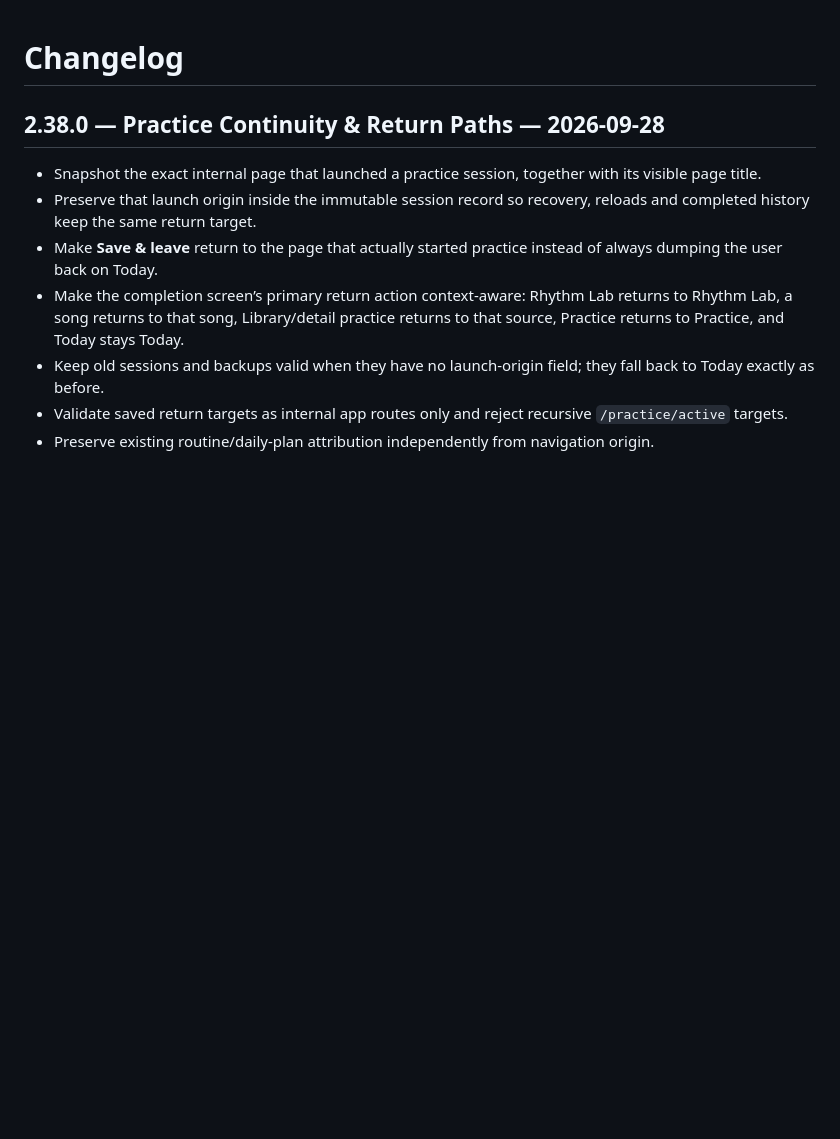
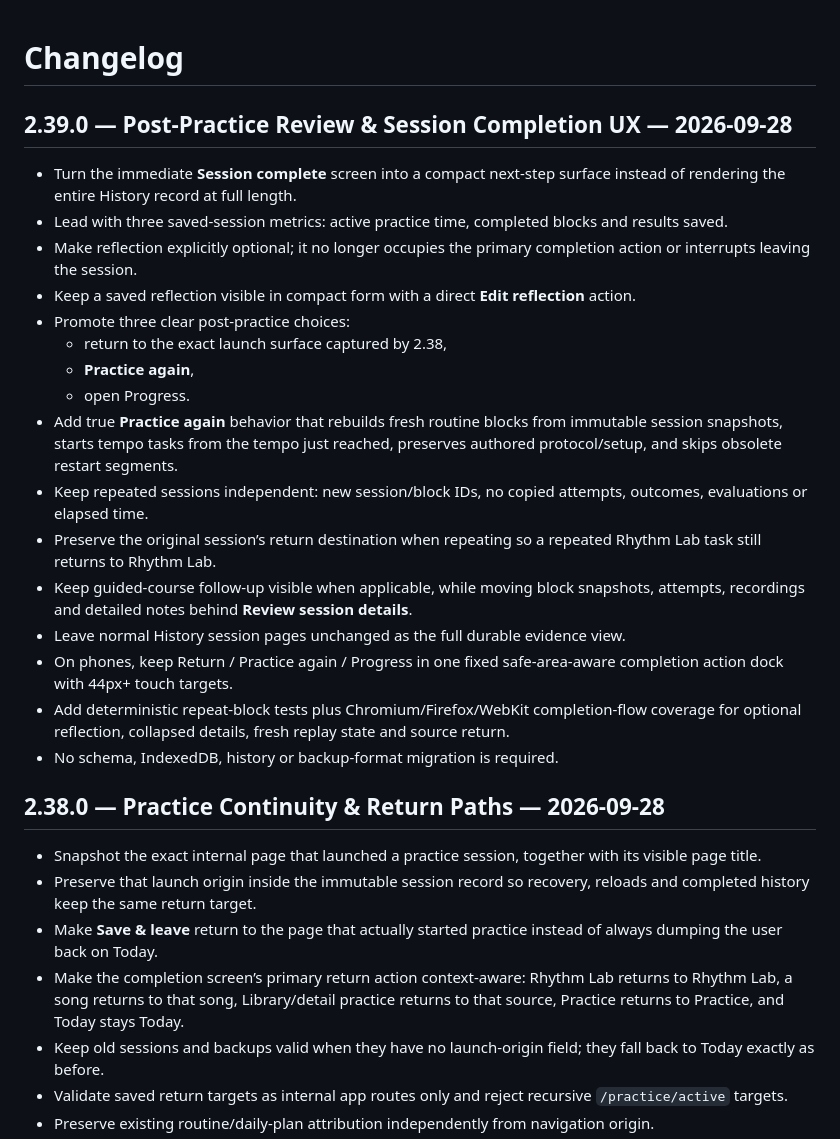
Before and after one commit to thiepn/steadybar, a Markdown page: CHANGELOG.md, the part around the change. GitHub-like rendering; blank space fills up the shorter version.

Commit message:
Document Steadybar 2.39.0

```diff
--- a/CHANGELOG.md
+++ b/CHANGELOG.md
@@ -1,4 +1,24 @@
 # Changelog
+
+## 2.39.0 — Post-Practice Review & Session Completion UX — 2026-09-28
+
+- Turn the immediate **Session complete** screen into a compact next-step surface instead of rendering the entire History record at full length.
+- Lead with three saved-session metrics: active practice time, completed blocks and results saved.
+- Make reflection explicitly optional; it no longer occupies the primary completion action or interrupts leaving the session.
+- Keep a saved reflection visible in compact form with a direct **Edit reflection** action.
+- Promote three clear post-practice choices:
+  - return to the exact launch surface captured by 2.38,
+  - **Practice again**,
+  - open Progress.
+- Add true **Practice again** behavior that rebuilds fresh routine blocks from immutable session snapshots, starts tempo tasks from the tempo just reached, preserves authored protocol/setup, and skips obsolete restart segments.
+- Keep repeated sessions independent: new session/block IDs, no copied attempts, outcomes, evaluations or elapsed time.
+- Preserve the original session’s return destination when repeating so a repeated Rhythm Lab task still returns to Rhythm Lab.
+- Keep guided-course follow-up visible when applicable, while moving block snapshots, attempts, recordings and detailed notes behind **Review session details**.
+- Leave normal History session pages unchanged as the full durable evidence view.
+- On phones, keep Return / Practice again / Progress in one fixed safe-area-aware completion action dock with 44px+ touch targets.
+- Add deterministic repeat-block tests plus Chromium/Firefox/WebKit completion-flow coverage for optional reflection, collapsed details, fresh replay state and source return.
+- No schema, IndexedDB, history or backup-format migration is required.
+
 
 ## 2.38.0 — Practice Continuity & Return Paths — 2026-09-28
 
```
